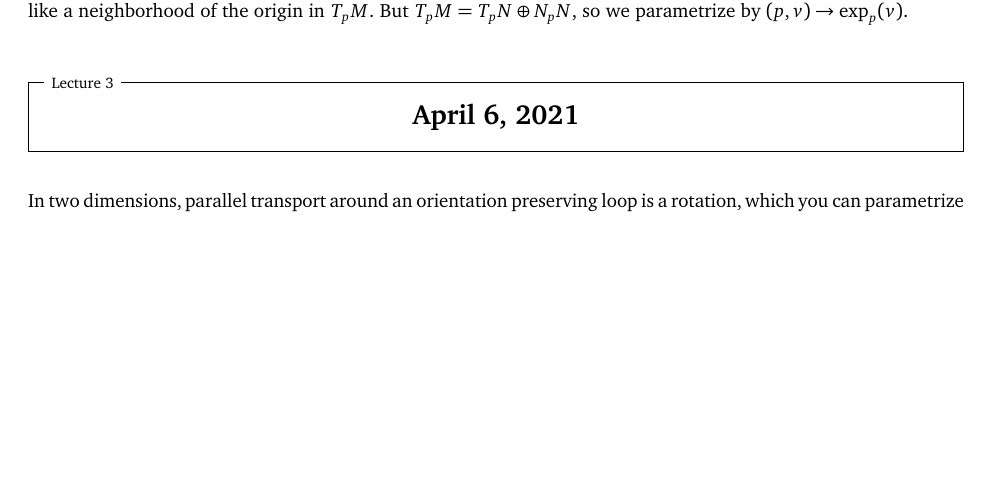
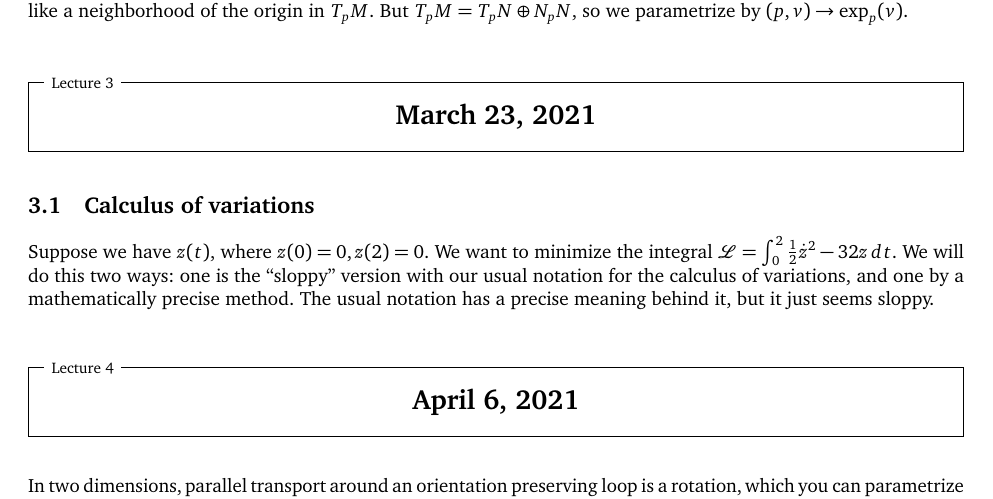
Before and after one commit to simonxiang1/math_notes, a LaTeX document (freshman_year/riemannian_geometry/master_notes.tex, which reads freshman_year/riemannian_geometry/lec_15.tex): part of page 6 of 6, cut so that both start at the same text, the shorter picture padded with empty space. Compiled offline with pdfLaTeX.

Commit message:
halfway thru rgeo

```diff
--- /dev/null
+++ b/freshman_year/riemannian_geometry/lec_15.tex
@@ -0,0 +1,3 @@
+\section{March 23, 2021}
+\subsection{Calculus of variations}
+Suppose we have $z(t)$, where $z(0)=0,z(2)=0$. We want to minimize the integral $\mathcal{L} =\int_0^2 \frac{1}{2}\dot z^2-32z \, dt$. We will do this two ways: one is the ``sloppy'' version with our usual notation for the calculus of variations, and one by a mathematically precise method. The usual notation has a precise meaning behind it, but it just seems sloppy.
```
Also changed, not shown: freshman_year/riemannian_geometry/master_notes.tex (+1 -0 lines), 1 other file.
